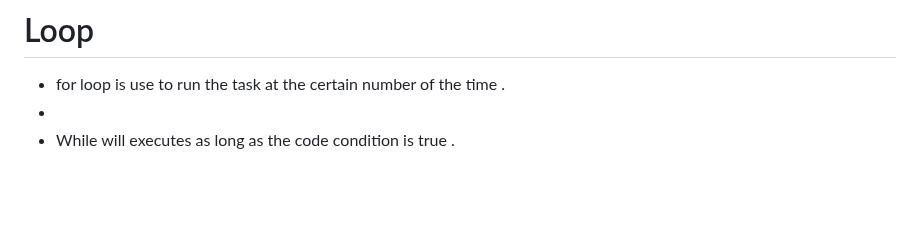
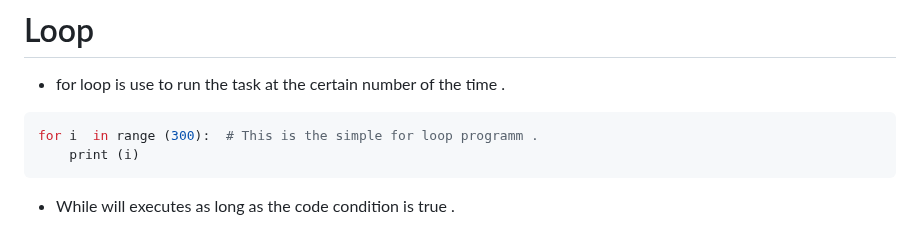
Before and after one commit to shitcodebykaushik/python_hub, a Markdown page: Wiki/03.md, the part around the change. Rendered like a GitHub page; blank space fills up the shorter version.

Commit message:
The for loop code was added here

````diff
--- a/Wiki/03.md
+++ b/Wiki/03.md
@@ -8,7 +8,10 @@
 - We can print the code inthe str frindly way in the python .
 # Loop
 - for loop is use to run the task at the certain number of the time .
--
+```Python
+for i  in range (300):  # This is the simple for loop programm .
+    print (i)
+```
 - While will executes as long as the code condition is true .
 # Pointers
 - Pointers are the simply varibale that store the memory address of other variable or objects .
````
